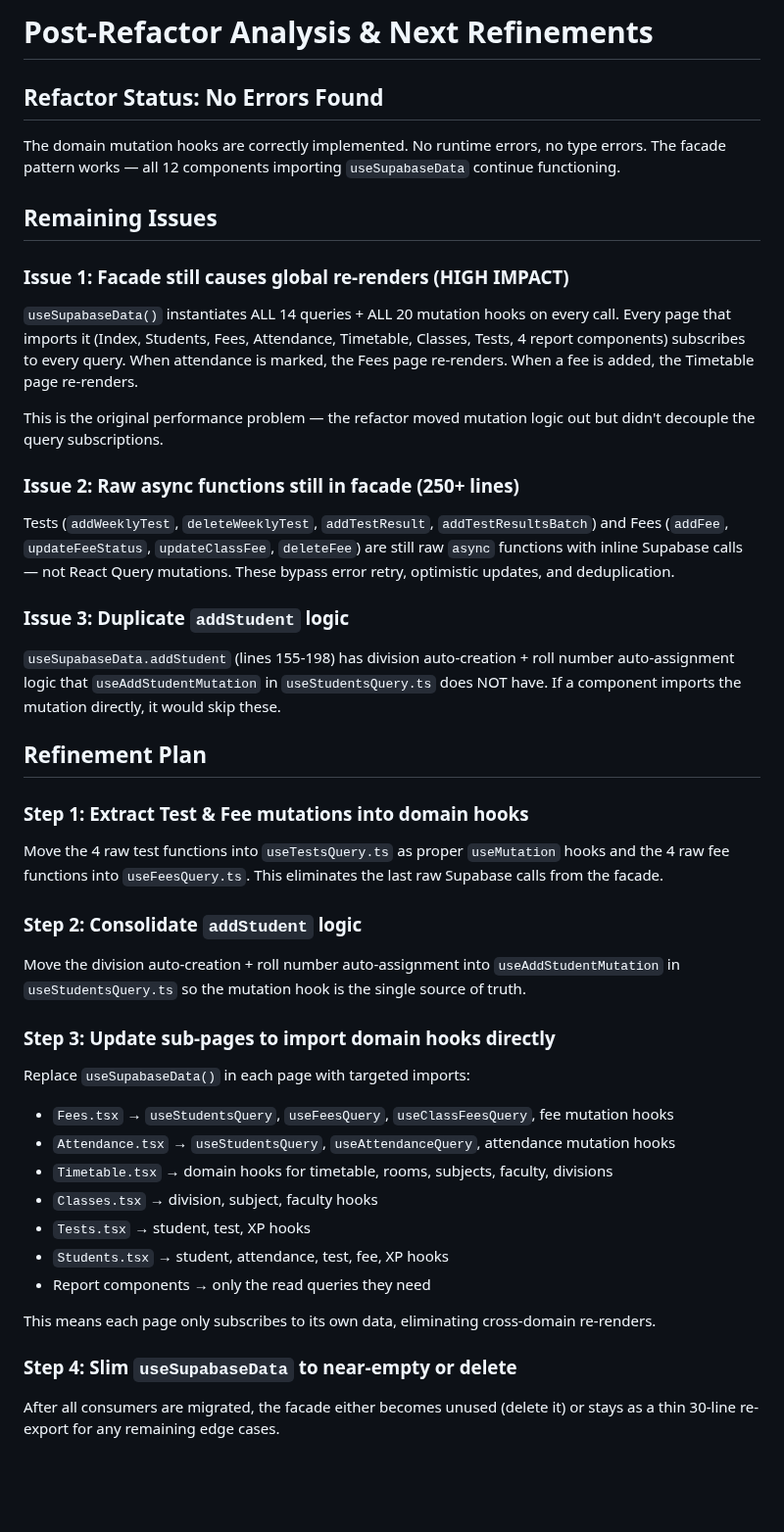
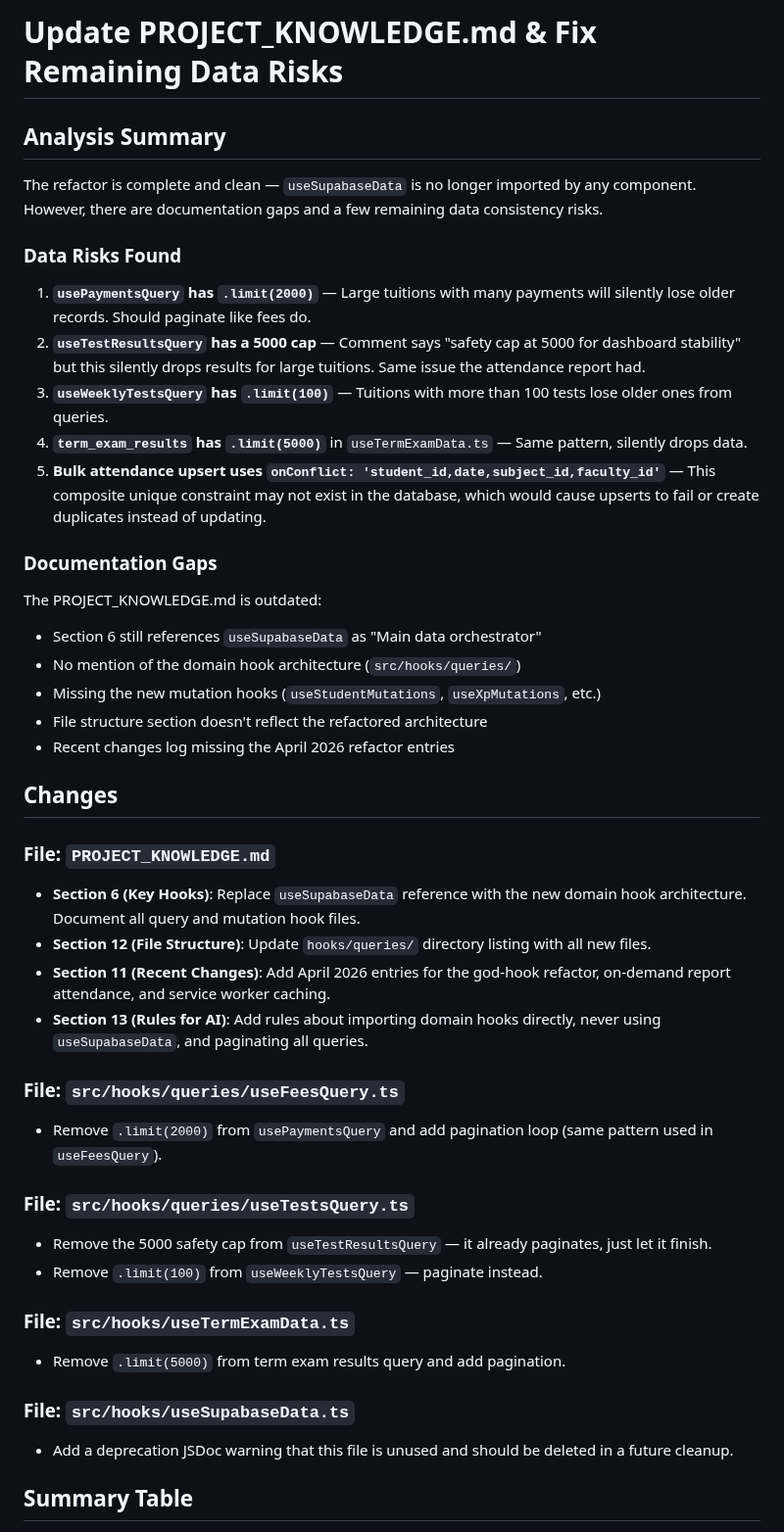
Before and after one commit to sns10/latest-tutly, a Markdown page: .lovable/plan.md, the part around one of its changes. Shown at 98% size. Rendered like a GitHub page; blank space fills up the shorter version.

Commit message:
Save plan in Lovable

```diff
--- a/.lovable/plan.md
+++ b/.lovable/plan.md
@@ -1,44 +1,48 @@
 
 
-# Post-Refactor Analysis & Next Refinements
+# Update PROJECT_KNOWLEDGE.md & Fix Remaining Data Risks
 
-## Refactor Status: No Errors Found
+## Analysis Summary
 
-The domain mutation hooks are correctly implemented. No runtime errors, no type errors. The facade pattern works — all 12 components importing `useSupabaseData` continue functioning.
+The refactor is complete and clean — `useSupabaseData` is no longer imported by any component. However, there are documentation gaps and a few remaining data consistency risks.
 
-## Remaining Issues
+### Data Risks Found
 
-### Issue 1: Facade still causes global re-renders (HIGH IMPACT)
-`useSupabaseData()` instantiates ALL 14 queries + ALL 20 mutation hooks on every call. Every page that imports it (Index, Students, Fees, Attendance, Timetable, Classes, Tests, 4 report components) subscribes to every query. When attendance is marked, the Fees page re-renders. When a fee is added, the Timetable page re-renders.
+1. **`usePaymentsQuery` has `.limit(2000)`** — Large tuitions with many payments will silently lose older records. Should paginate like fees do.
+2. **`useTestResultsQuery` has a 5000 cap** — Comment says "safety cap at 5000 for dashboard stability" but this silently drops results for large tuitions. Same issue the attendance report had.
+3. **`useWeeklyTestsQuery` has `.limit(100)`** — Tuitions with more than 100 tests lose older ones from queries.
+4. **`term_exam_results` has `.limit(5000)`** in `useTermExamData.ts` — Same pattern, silently drops data.
+5. **Bulk attendance upsert uses `onConflict: 'student_id,date,subject_id,faculty_id'`** — This composite unique constraint may not exist in the database, which would cause upserts to fail or create duplicates instead of updating.
 
-This is the original performance problem — the refactor moved mutation logic out but didn't decouple the query subscriptions.
+### Documentation Gaps
 
-### Issue 2: Raw async functions still in facade (250+ lines)
-Tests (`addWeeklyTest`, `deleteWeeklyTest`, `addTestResult`, `addTestResultsBatch`) and Fees (`addFee`, `updateFeeStatus`, `updateClassFee`, `deleteFee`) are still raw `async` functions with inline Supabase calls — not React Query mutations. These bypass error retry, optimistic updates, and deduplication.
+The PROJECT_KNOWLEDGE.md is outdated:
+- Section 6 still references `useSupabaseData` as "Main data orchestrator"
+- No mention of the domain hook architecture (`src/hooks/queries/`)
+- Missing the new mutation hooks (`useStudentMutations`, `useXpMutations`, etc.)
+- File structure section doesn't reflect the refactored architecture
+- Recent changes log missing the April 2026 refactor entries
 
-### Issue 3: Duplicate `addStudent` logic
-`useSupabaseData.addStudent` (lines 155-198) has division auto-creation + roll number auto-assignment logic that `useAddStudentMutation` in `useStudentsQuery.ts` does NOT have. If a component imports the mutation directly, it would skip these.
+## Changes
 
-## Refinement Plan
+### File: `PROJECT_KNOWLEDGE.md`
+- **Section 6 (Key Hooks)**: Replace `useSupabaseData` reference with the new domain hook architecture. Document all query and mutation hook files.
+- **Section 12 (File Structure)**: Update `hooks/queries/` directory listing with all new files.
+- **Section 11 (Recent Changes)**: Add April 2026 entries for the god-hook refactor, on-demand report attendance, and service worker caching.
+- **Section 13 (Rules for AI)**: Add rules about importing domain hooks directly, never using `useSupabaseData`, and paginating all queries.
 
-### Step 1: Extract Test & Fee mutations into domain hooks
-Move the 4 raw test functions into `useTestsQuery.ts` as proper `useMutation` hooks and the 4 raw fee functions into `useFeesQuery.ts`. This eliminates the last raw Supabase calls from the facade.
+### File: `src/hooks/queries/useFeesQuery.ts`
+- Remove `.limit(2000)` from `usePaymentsQuery` and add pagination loop (same pattern used in `useFeesQuery`).
 
-### Step 2: Consolidate `addStudent` logic
-Move the division auto-creation + roll number auto-assignment into `useAddStudentMutation` in `useStudentsQuery.ts` so the mutation hook is the single source of truth.
+### File: `src/hooks/queries/useTestsQuery.ts`
+- Remove the 5000 safety cap from `useTestResultsQuery` — it already paginates, just let it finish.
+- Remove `.limit(100)` from `useWeeklyTestsQuery` — paginate instead.
 
-### Step 3: Update sub-pages to import domain hooks directly
-Replace `useSupabaseData()` in each page with targeted imports:
-- `Fees.tsx` → `useStudentsQuery`, `useFeesQuery`, `useClassFeesQuery`, fee mutation hooks
-- `Attendance.tsx` → `useStudentsQuery`, `useAttendanceQuery`, attendance mutation hooks
-- `Timetable.tsx` → domain hooks for timetable, rooms, subjects, faculty, divisions
-- `Classes.tsx` → division, subject, faculty hooks
-- `Tests.tsx` → student, test, XP hooks
-- `Students.tsx` → student, attendance, test, fee, XP hooks
-- Report components → only the read queries they need
+### File: `src/hooks/useTermExamData.ts`
+- Remove `.limit(5000)` from term exam results query and add pagination.
 
-This means each page only subscribes to its own data, eliminating cross-domain re-renders.
+### File: `src/hooks/useSupabaseData.ts`
+- Add a deprecation JSDoc warning that this file is unused and should be deleted in a future cleanup.
 
-### Step 4: Slim `useSupabaseData` to near-empty or delete
-After all consumers are migrated, the facade either becomes unused (delete it) or stays as a thin 30-line re-export for any remaining edge cases.
+## Summary Table
 
```
Also changed, not shown: other parts of .lovable/plan.md (+7 -22 lines).
